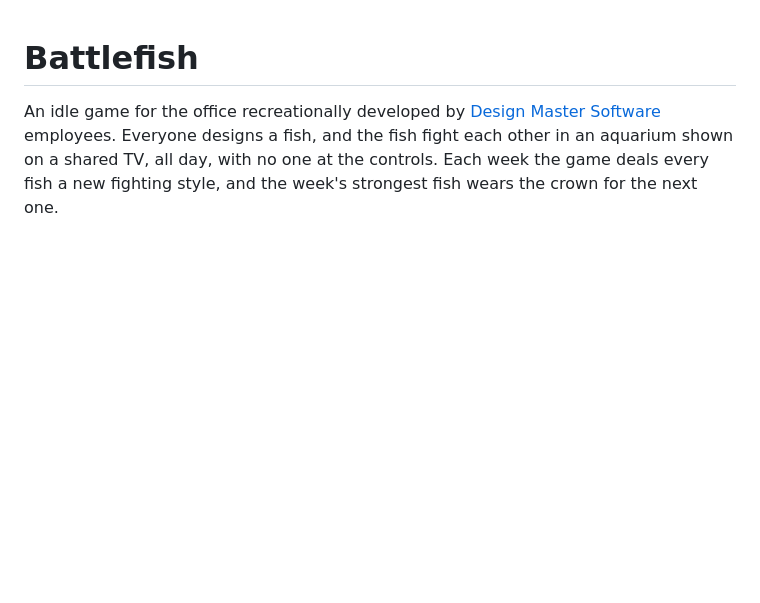
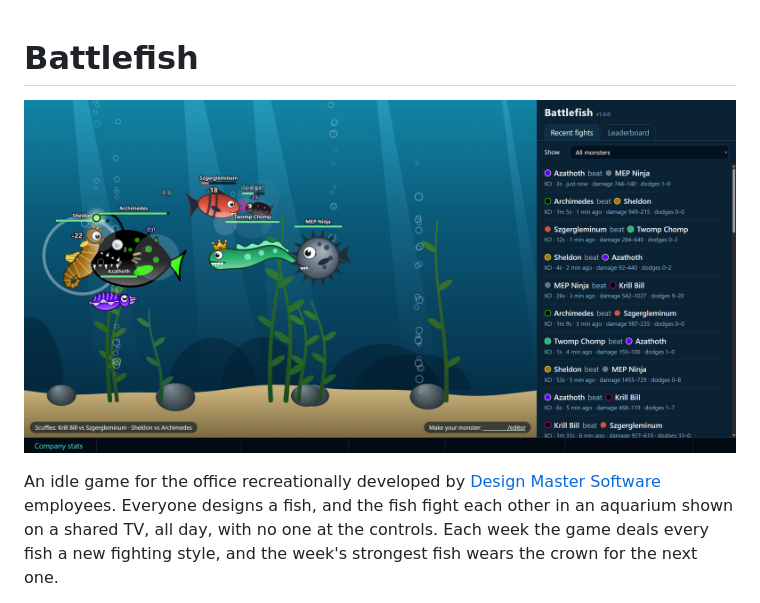
Before and after one commit to KaneDM/battlefish, a Markdown page: README.md, the part around the change. Drawn GitHub-style; pictures changed too: preview.png (added); blank space fills up the shorter version.

Commit message:
Add preview image

```diff
--- a/README.md
+++ b/README.md
@@ -1,4 +1,6 @@
 # Battlefish
+
+![A preview image of Battlefish, showing seven fish (four of whom are fighting) and a log of recent fights.](preview.png)
 
 An idle game for the office recreationally developed by [Design Master Software](https://www.designmaster.biz) employees. Everyone designs a fish, and the fish fight each other in an aquarium shown on a shared TV, all day, with no one at the controls. Each week the game deals every fish a new fighting style, and the week's strongest fish wears the crown for the next one.
 
```
